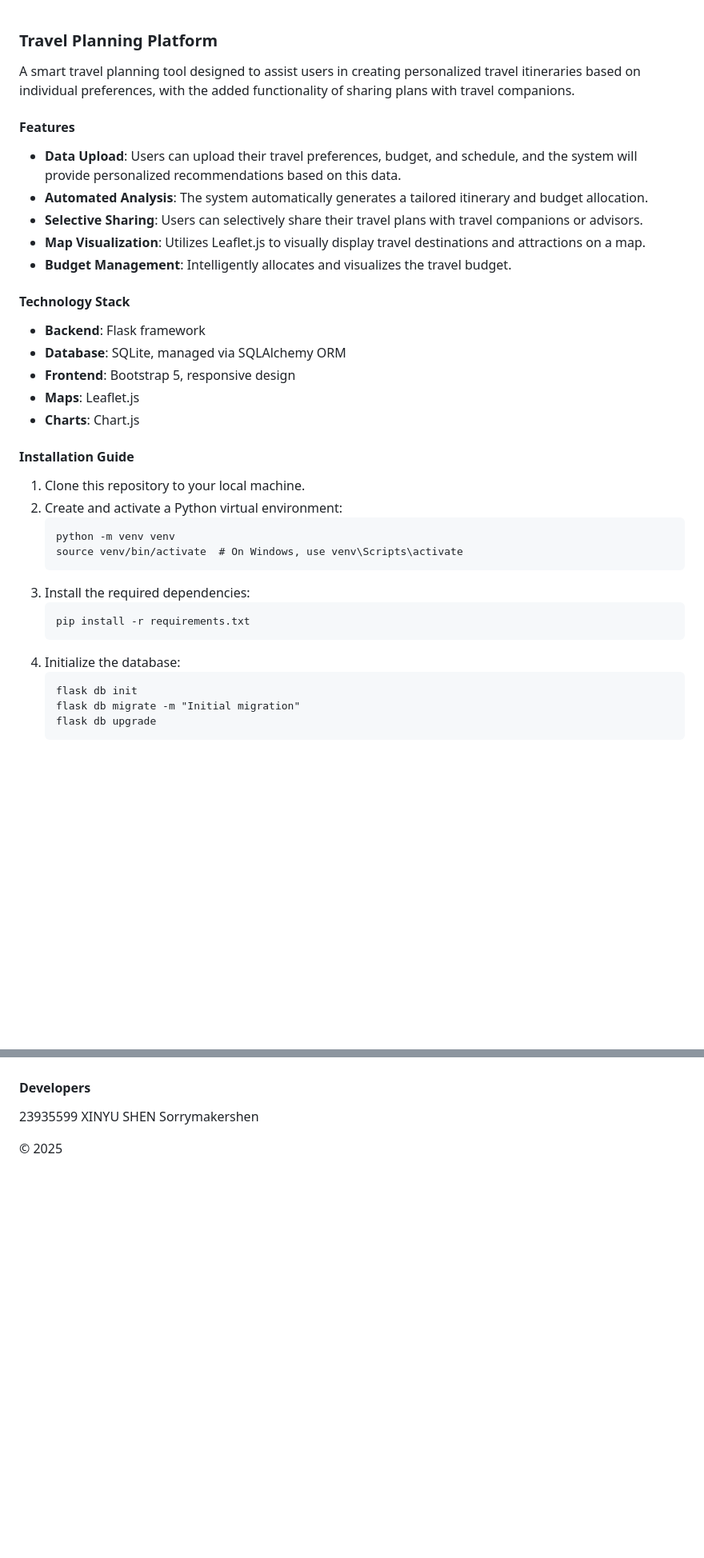
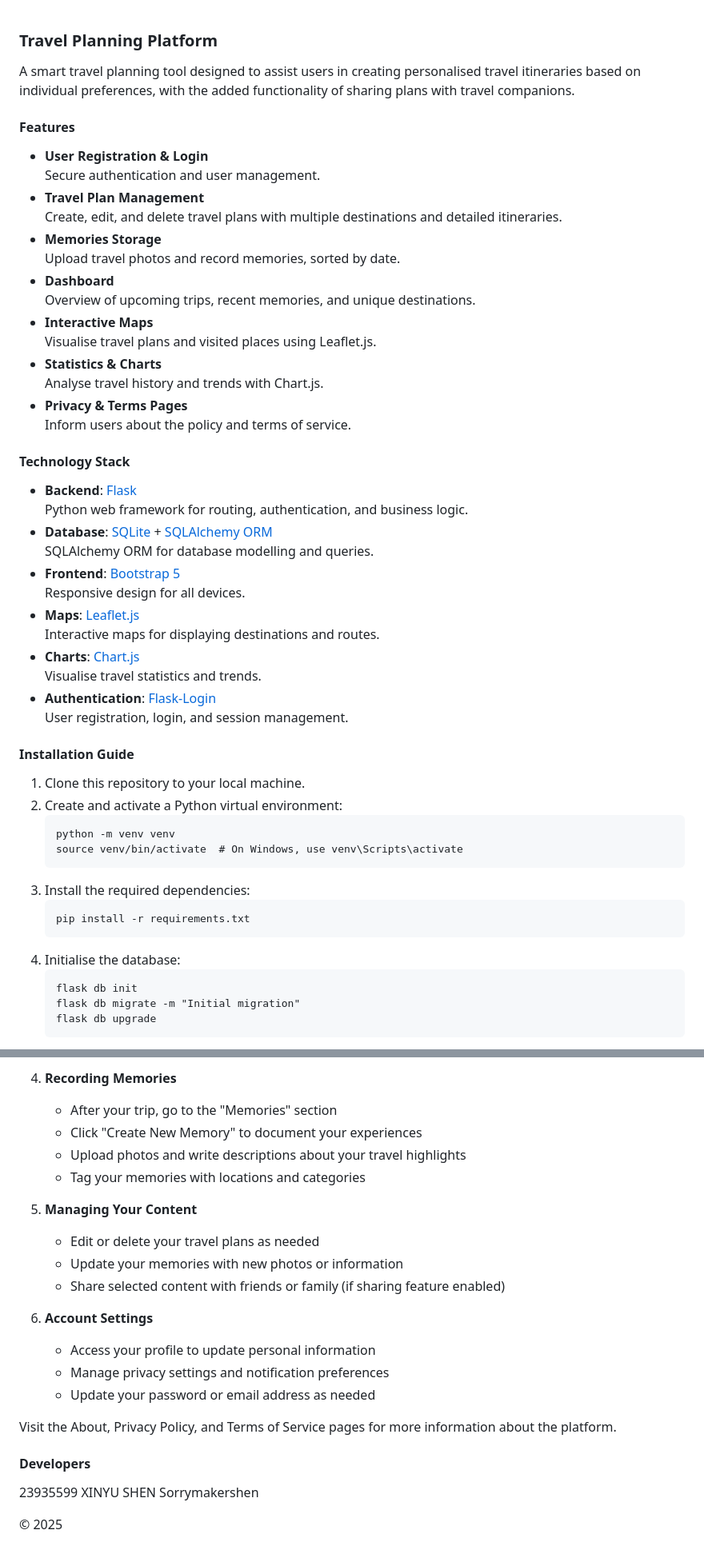
Before and after one commit to Sorrymakershen/cits-5505-team-project-group53, a Markdown page: README.md, 2 parts joined by grey strips. Shown at 80% size. Drawn GitHub-style; blank space fills up the shorter version.

````diff
--- a/README.md
+++ b/README.md
@@ -1,20 +1,36 @@
 ### Travel Planning Platform
 
-A smart travel planning tool designed to assist users in creating personalized travel itineraries based on individual preferences, with the added functionality of sharing plans with travel companions.
+A smart travel planning tool designed to assist users in creating personalised travel itineraries based on individual preferences, with the added functionality of sharing plans with travel companions.
 
 #### Features
-- **Data Upload**: Users can upload their travel preferences, budget, and schedule, and the system will provide personalized recommendations based on this data.
-- **Automated Analysis**: The system automatically generates a tailored itinerary and budget allocation.
-- **Selective Sharing**: Users can selectively share their travel plans with travel companions or advisors.
-- **Map Visualization**: Utilizes Leaflet.js to visually display travel destinations and attractions on a map.
-- **Budget Management**: Intelligently allocates and visualizes the travel budget.
+- **User Registration & Login**
+  Secure authentication and user management.
+- **Travel Plan Management**
+  Create, edit, and delete travel plans with multiple destinations and detailed itineraries.
+- **Memories Storage**
+  Upload travel photos and record memories, sorted by date.
+- **Dashboard**
+  Overview of upcoming trips, recent memories, and unique destinations.
+- **Interactive Maps**
+  Visualise travel plans and visited places using Leaflet.js.
+- **Statistics & Charts**
+  Analyse travel history and trends with Chart.js.
+- **Privacy & Terms Pages**
+  Inform users about the policy and terms of service.
 
 #### Technology Stack
-- **Backend**: Flask framework
-- **Database**: SQLite, managed via SQLAlchemy ORM
-- **Frontend**: Bootstrap 5, responsive design
-- **Maps**: Leaflet.js
-- **Charts**: Chart.js
+- **Backend**: [Flask](https://flask.palletsprojects.com/)
+  Python web framework for routing, authentication, and business logic.
+- **Database**: [SQLite](https://www.sqlite.org/) + [SQLAlchemy ORM](https://www.sqlalchemy.org/)
+  SQLAlchemy ORM for database modelling and queries.
+- **Frontend**: [Bootstrap 5](https://getbootstrap.com/)
+  Responsive design for all devices.
+- **Maps**: [Leaflet.js](https://leafletjs.com/)
+  Interactive maps for displaying destinations and routes.
+- **Charts**: [Chart.js](https://www.chartjs.org/)
+  Visualise travel statistics and trends.
+- **Authentication**: [Flask-Login](https://flask-login.readthedocs.io/)
+  User registration, login, and session management.
 
 #### Installation Guide
 1. Clone this repository to your local machine.
@@ -27,7 +43,7 @@ A smart travel planning tool designed to assist users in creating personalized t
    ```
    pip install -r requirements.txt
    ```
-4. Initialize the database:
+4. Initialise the database:
    ```
    flask db init
    flask db migrate -m "Initial migration"
@@ -75,3 +146,20 @@ travel_planning_platform/
+4. **Recording Memories**
+   - After your trip, go to the "Memories" section
+   - Click "Create New Memory" to document your experiences
+   - Upload photos and write descriptions about your travel highlights
+   - Tag your memories with locations and categories
+
+5. **Managing Your Content**
+   - Edit or delete your travel plans as needed
+   - Update your memories with new photos or information
+   - Share selected content with friends or family (if sharing feature enabled)
+
+6. **Account Settings**
+   - Access your profile to update personal information
+   - Manage privacy settings and notification preferences
+   - Update your password or email address as needed
+
+Visit the About, Privacy Policy, and Terms of Service pages for more information about the platform.
 #### Developers
 23935599 XINYU SHEN Sorrymakershen
 
````
Also changed, not shown: other parts of README.md (+82 -27 lines).
